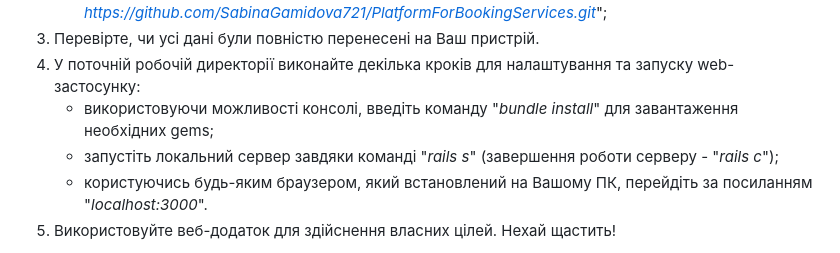
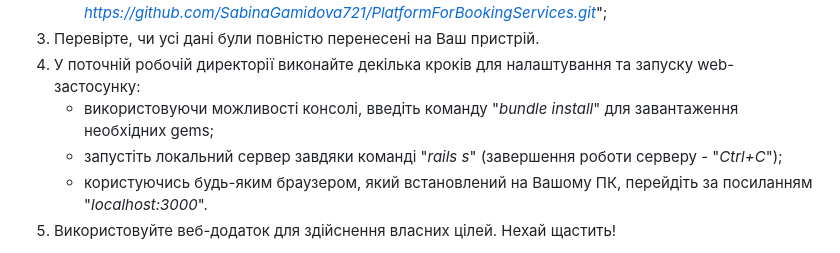
Before and after one commit to SabinaGamidova/FirstPractice, a Markdown page: README.md, the part around the change. GitHub-like rendering.

Commit message:
Update a terminal command in README.md

```diff
--- a/README.md
+++ b/README.md
@@ -71,7 +71,7 @@
 3. Перевірте, чи усі дані були повністю перенесені на Ваш пристрій.
 4. У поточній робочій директорії виконайте декілька кроків для налаштування та запуску web-застосунку:
     - використовуючи можливості консолі, введіть команду "*bundle install*" для завантаження необхідних gems;
-    - запустіть локальний сервер завдяки команді "*rails s*" (завершення роботи серверу - "*rails c*");
+    - запустіть локальний сервер завдяки команді "*rails s*" (завершення роботи серверу - "*Ctrl+C*");
     - користуючись будь-яким браузером, який встановлений на Вашому ПК, перейдіть за посиланням "*localhost:3000*".
 5. Використовуйте веб-додаток для здійснення власних цілей. Нехай щастить!
 
```
